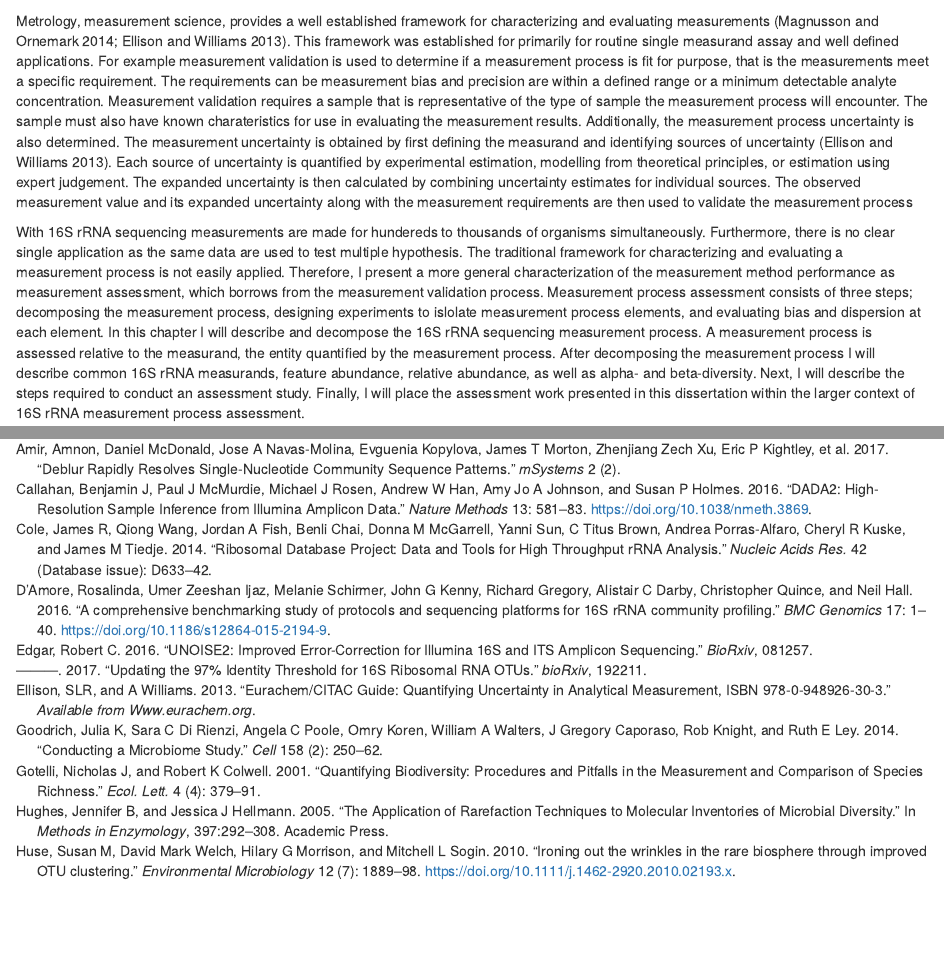
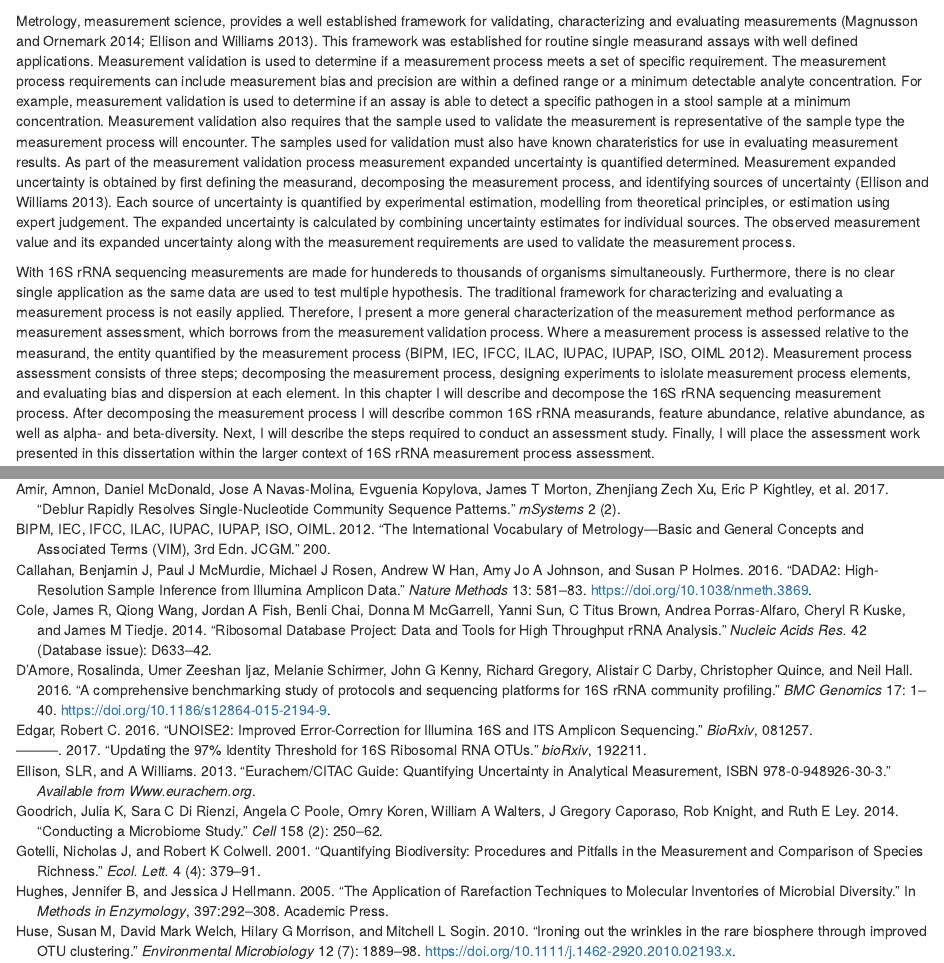
Before and after one commit to nate-d-olson/Dissertation, an R Markdown document (020_measurement_process.Rmd): the page in a window 1100 px wide, from 60 px down, and a second part further down, joined at a grey line. Rendered offline with R 4.5, knitr and Pandoc, with nearby package versions; drawn as R Markdown's standard HTML page in place of the format the file asks for; some code elsewhere in the file could not run offline.

Commit message:
revised text

```diff
--- a/020_measurement_process.Rmd
+++ b/020_measurement_process.Rmd
@@ -1,25 +1,26 @@
 # Measurement Process and Assessment. {#measurement-process-assessment}
 
-Metrology, measurement science, provides a well established framework for characterizing and evaluating measurements [@Magnusson2014-qz; @ellison2013eurachem].
-This framework was established for primarily for routine single measurand assay and well defined applications.
-For example measurement validation is used to determine if a measurement process is fit for purpose, that is the measurements meet a specific requirement.
-The requirements can be measurement bias and precision are within a defined range or a minimum detectable analyte concentration.
-Measurement validation requires a sample that is representative of the type of sample the measurement process will encounter.
-The sample must also have known charateristics for use in evaluating the measurement results.
-Additionally, the measurement process uncertainty is also determined.
-The measurement uncertainty is obtained by first defining the measurand and identifying sources of uncertainty [@ellison2013eurachem].
+Metrology, measurement science, provides a well established framework for validating, characterizing and evaluating measurements [@Magnusson2014-qz; @ellison2013eurachem].
+This framework was established for routine single measurand assays with well defined applications.
+Measurement validation is used to determine if a measurement process meets a set of specific requirement.
+The measurement process requirements can include measurement bias and precision are within a defined range or a minimum detectable analyte concentration.
+For example, measurement validation is used to determine if an assay is able to detect a specific pathogen in a stool sample at a minimum concentration.
+Measurement validation also requires that the sample used to validate the measurement is representative of the sample type the measurement process will encounter.
+The samples used for validation must also have known charateristics for use in evaluating measurement results.
+As part of the measurement validation process measurement expanded uncertainty is quantified determined.
+Measurement expanded uncertainty is obtained by first defining the measurand, decomposing the measurement process, and identifying sources of uncertainty [@ellison2013eurachem].
 Each source of uncertainty is quantified by experimental estimation, modelling from theoretical principles, or estimation using expert judgement.
-The expanded uncertainty is then calculated by combining uncertainty estimates for individual sources.
-The observed measurement value and its expanded uncertainty along with the measurement requirements are then used to validate the measurement process
+The expanded uncertainty is calculated by combining uncertainty estimates for individual sources.
+The observed measurement value and its expanded uncertainty along with the measurement requirements are used to validate the measurement process.
 
 
 With 16S rRNA sequencing measurements are made for hundereds to thousands of organisms simultaneously.
 Furthermore, there is no clear single application as the same data are used to test multiple hypothesis.
 The traditional framework for characterizing and evaluating a measurement process is not easily applied.
 Therefore, I present a more general characterization of the measurement method performance as measurement assessment, which borrows from the measurement validation process.
+Where a measurement process is assessed relative to the measurand, the entity quantified by the measurement process [@VIM].
 Measurement process assessment consists of three steps; decomposing the measurement process, designing experiments to islolate measurement process elements, and evaluating bias and dispersion at each element.
 In this chapter I will describe and decompose the 16S rRNA sequencing measurement process.
-A measurement process is assessed relative to the measurand, the entity quantified by the measurement process.
 After decomposing the measurement process I will describe common 16S rRNA measurands, feature abundance, relative abundance, as well as alpha- and beta-diversity.
 Next, I will describe the steps required to conduct an assessment study.
 Finally, I will place the assessment work presented in this dissertation within the larger context of 16S rRNA measurement process assessment.
```
Also changed, not shown: bibliography.bib (+9 -0 lines).
